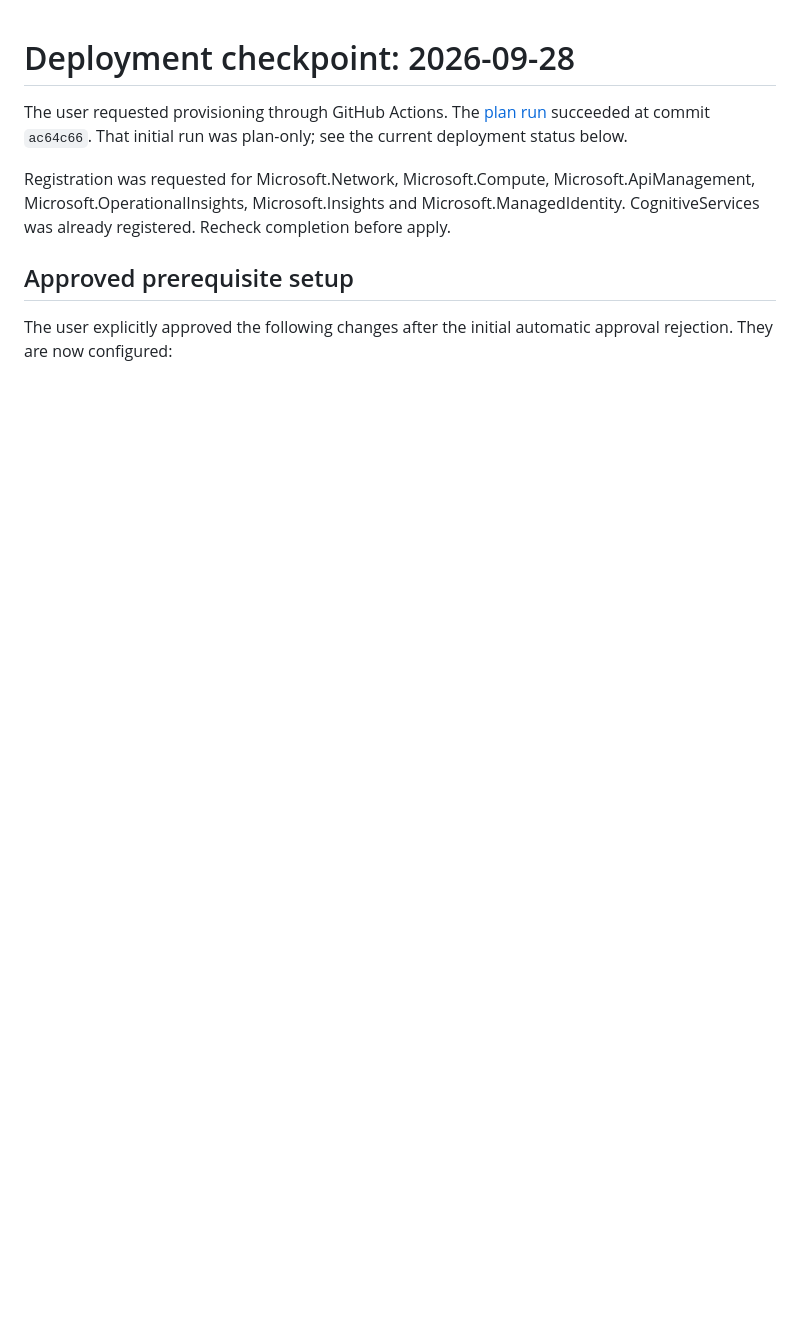
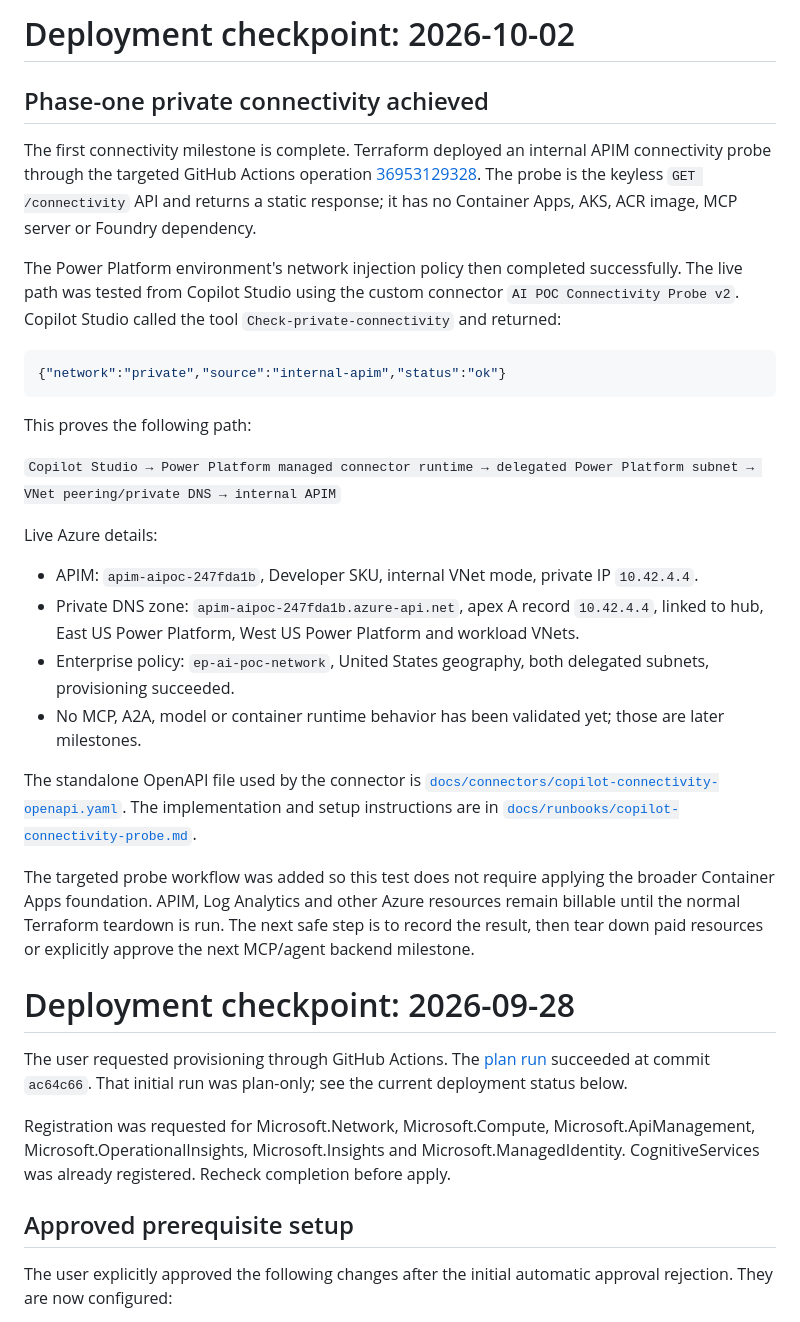
Before and after one commit to kxw9298/enterprise-ai-platform-poc, a Markdown page: docs/runbooks/deployment-checkpoint.md, the part around the change. GitHub-like rendering; blank space fills up the shorter version.

Commit message:
docs: record successful Copilot private connectivity milestone

````diff
--- a/docs/runbooks/deployment-checkpoint.md
+++ b/docs/runbooks/deployment-checkpoint.md
@@ -1,3 +1,44 @@
+# Deployment checkpoint: 2026-10-02
+
+## Phase-one private connectivity achieved
+
+The first connectivity milestone is complete. Terraform deployed an internal
+APIM connectivity probe through the targeted GitHub Actions operation
+[36953129328](https://github.com/kxw9298/enterprise-ai-platform-poc/actions/runs/36953129328).
+The probe is the keyless `GET /connectivity` API and returns a static response;
+it has no Container Apps, AKS, ACR image, MCP server or Foundry dependency.
+
+The Power Platform environment's network injection policy then completed
+successfully. The live path was tested from Copilot Studio using the custom
+connector `AI POC Connectivity Probe v2`. Copilot Studio called the tool
+`Check-private-connectivity` and returned:
+
+```json
+{"network":"private","source":"internal-apim","status":"ok"}
+```
+
+This proves the following path:
+
+`Copilot Studio → Power Platform managed connector runtime → delegated Power Platform subnet → VNet peering/private DNS → internal APIM`
+
+Live Azure details:
+
+- APIM: `apim-aipoc-247fda1b`, Developer SKU, internal VNet mode, private IP `10.42.4.4`.
+- Private DNS zone: `apim-aipoc-247fda1b.azure-api.net`, apex A record `10.42.4.4`, linked to hub, East US Power Platform, West US Power Platform and workload VNets.
+- Enterprise policy: `ep-ai-poc-network`, United States geography, both delegated subnets, provisioning succeeded.
+- No MCP, A2A, model or container runtime behavior has been validated yet; those are later milestones.
+
+The standalone OpenAPI file used by the connector is
+[`docs/connectors/copilot-connectivity-openapi.yaml`](../connectors/copilot-connectivity-openapi.yaml).
+The implementation and setup instructions are in
+[`docs/runbooks/copilot-connectivity-probe.md`](copilot-connectivity-probe.md).
+
+The targeted probe workflow was added so this test does not require applying
+the broader Container Apps foundation. APIM, Log Analytics and other Azure
+resources remain billable until the normal Terraform teardown is run. The next
+safe step is to record the result, then tear down paid resources or explicitly
+approve the next MCP/agent backend milestone.
+
 # Deployment checkpoint: 2026-09-28
 
 The user requested provisioning through GitHub Actions. The [plan run](https://github.com/kxw9298/enterprise-ai-platform-poc/actions/runs/36504225341) succeeded at commit `ac64c66`. That initial run was plan-only; see the current deployment status below.
````
